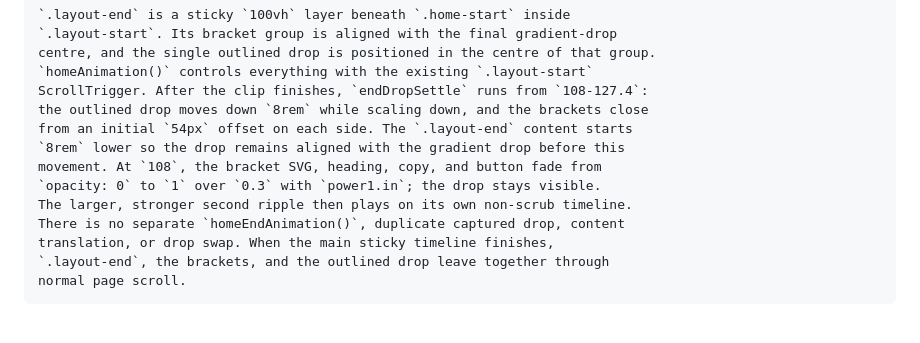
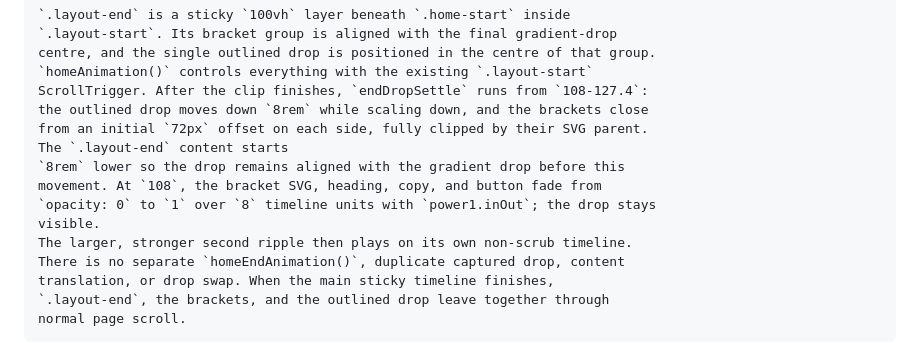
Before and after one commit to MikeRudi/mharris-webflow, a Markdown page: sites/imprint-engine/webflow-notes.md, the part around the change. GitHub-like rendering; blank space fills up the shorter version.

Commit message:
Document clipped bracket entrance

```diff
--- a/sites/imprint-engine/webflow-notes.md
+++ b/sites/imprint-engine/webflow-notes.md
@@ -79,10 +79,12 @@ centre, and the single outlined drop is positioned in the centre of that group.
 `homeAnimation()` controls everything with the existing `.layout-start`
 ScrollTrigger. After the clip finishes, `endDropSettle` runs from `108-127.4`:
 the outlined drop moves down `8rem` while scaling down, and the brackets close
-from an initial `54px` offset on each side. The `.layout-end` content starts
+from an initial `72px` offset on each side, fully clipped by their SVG parent.
+The `.layout-end` content starts
 `8rem` lower so the drop remains aligned with the gradient drop before this
 movement. At `108`, the bracket SVG, heading, copy, and button fade from
-`opacity: 0` to `1` over `0.3` with `power1.in`; the drop stays visible.
+`opacity: 0` to `1` over `8` timeline units with `power1.inOut`; the drop stays
+visible.
 The larger, stronger second ripple then plays on its own non-scrub timeline.
 There is no separate `homeEndAnimation()`, duplicate captured drop, content
 translation, or drop swap. When the main sticky timeline finishes,
```
